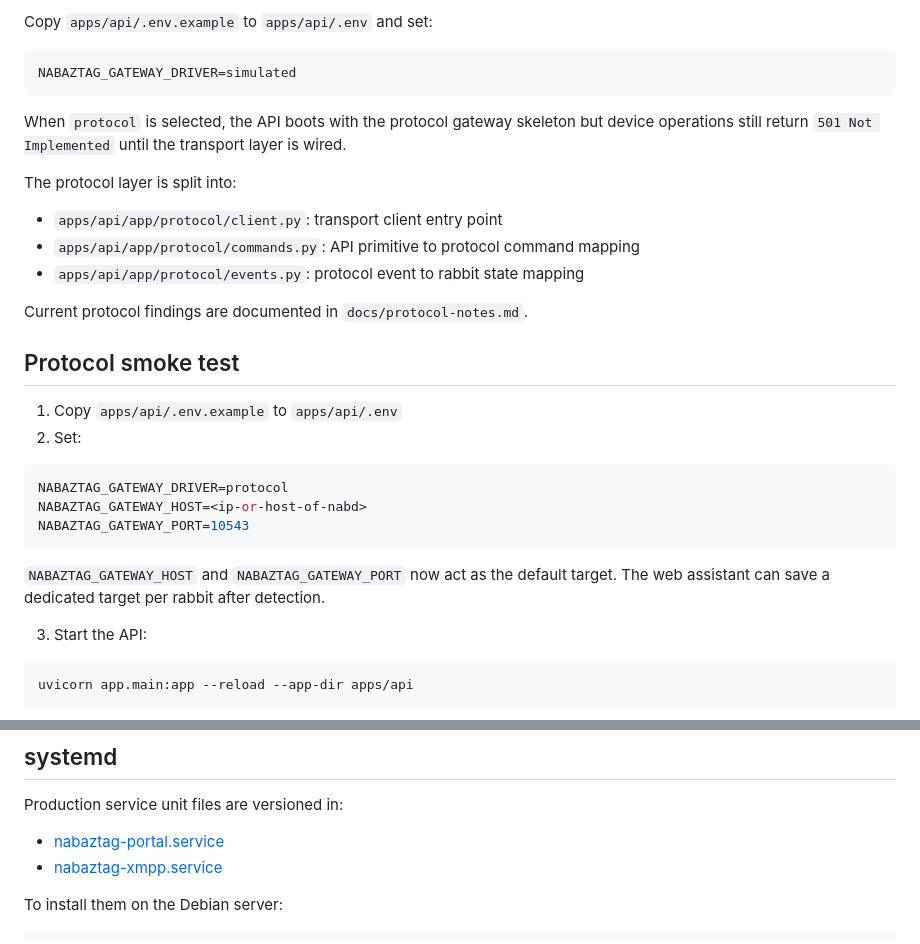
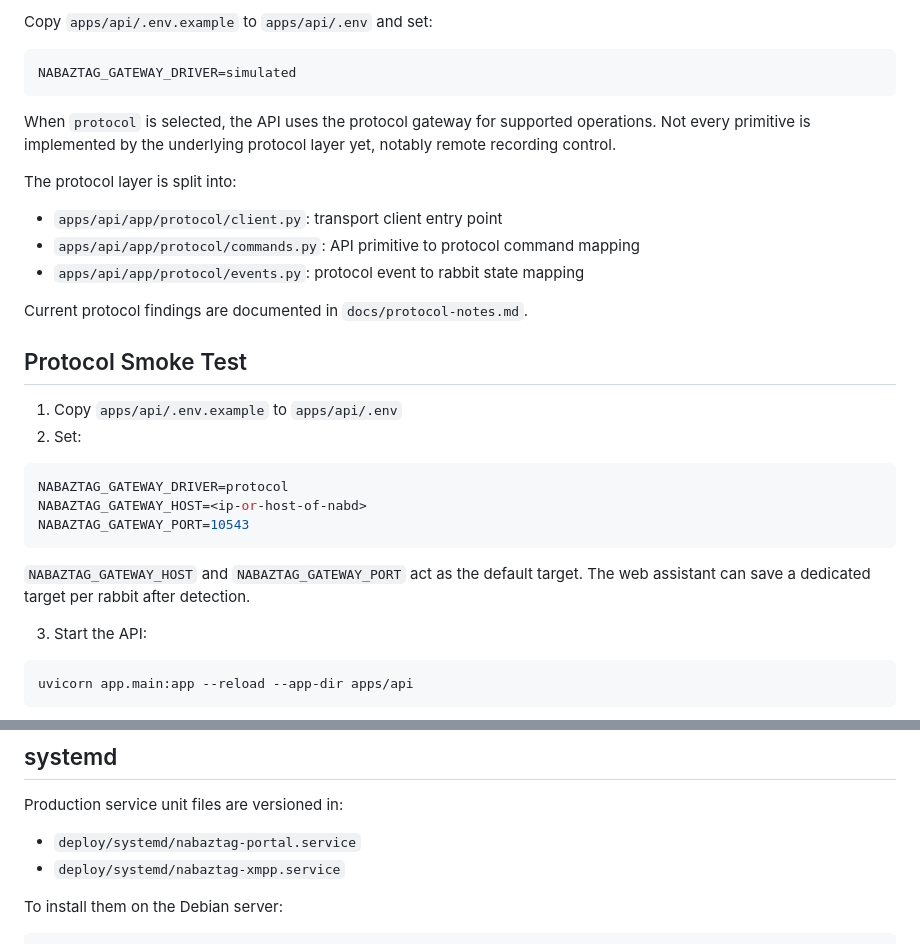
Before and after one commit to apachot/nabaztag, a Markdown page: README.md, 2 parts joined by grey strips. GitHub-like rendering.

````diff
--- a/README.md
+++ b/README.md
@@ -61,8 +85,7 @@ Copy `apps/api/.env.example` to `apps/api/.env` and set:
 NABAZTAG_GATEWAY_DRIVER=simulated
 ```
 
-When `protocol` is selected, the API boots with the protocol gateway skeleton but device
-operations still return `501 Not Implemented` until the transport layer is wired.
+When `protocol` is selected, the API uses the protocol gateway for supported operations. Not every primitive is implemented by the underlying protocol layer yet, notably remote recording control.
 
 The protocol layer is split into:
 
@@ -72,7 +95,7 @@ The protocol layer is split into:
 
 Current protocol findings are documented in `docs/protocol-notes.md`.
 
-## Protocol smoke test
+## Protocol Smoke Test
 
 1. Copy `apps/api/.env.example` to `apps/api/.env`
 2. Set:
@@ -83,8 +106,7 @@ NABAZTAG_GATEWAY_HOST=<ip-or-host-of-nabd>
 NABAZTAG_GATEWAY_PORT=10543
 ```
 
-`NABAZTAG_GATEWAY_HOST` and `NABAZTAG_GATEWAY_PORT` now act as the default target. The web
-assistant can save a dedicated target per rabbit after detection.
+`NABAZTAG_GATEWAY_HOST` and `NABAZTAG_GATEWAY_PORT` act as the default target. The web assistant can save a dedicated target per rabbit after detection.
 
 3. Start the API:
 
@@ -123,8 +145,8 @@ Legacy routes under `https://dev.emotia.com/nabaztag/` are redirected to `https:
 
 Production service unit files are versioned in:
 
-- [nabaztag-portal.service](/Users/apachot/Documents/GitHub/nabaztag/deploy/systemd/nabaztag-portal.service)
-- [nabaztag-xmpp.service](/Users/apachot/Documents/GitHub/nabaztag/deploy/systemd/nabaztag-xmpp.service)
+- `deploy/systemd/nabaztag-portal.service`
+- `deploy/systemd/nabaztag-xmpp.service`
 
 To install them on the Debian server:
 
````
Also changed, not shown: other parts of README.md (+46 -22 lines).
